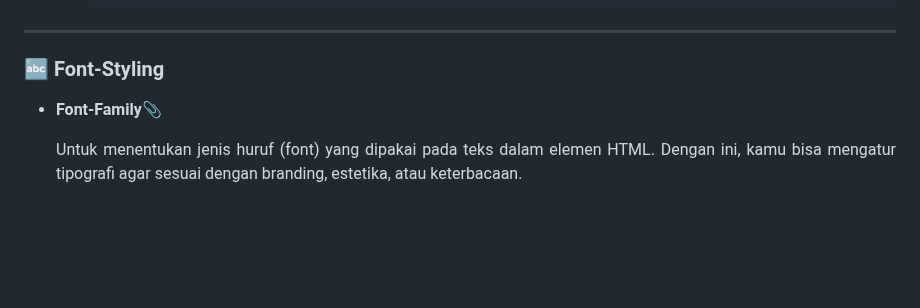
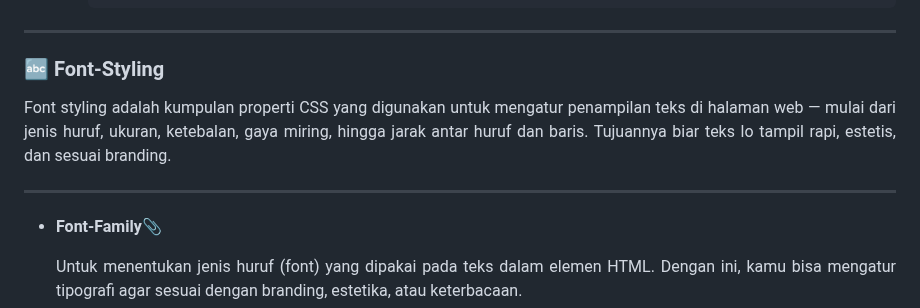
Before and after one commit to iqialfariq/LearnCSS-beginners, a Markdown page: README.md, the part around one of its changes. Drawn GitHub-style; blank space fills up the shorter version.

```diff
--- a/README.md
+++ b/README.md
@@ -85,6 +86,12 @@ selector {
 ---
 
 ### 🔤 Font-Styling
+<p align="justify">
+Font styling adalah kumpulan properti CSS yang digunakan untuk mengatur penampilan teks di halaman web — mulai dari jenis huruf, ukuran, ketebalan, gaya miring, hingga
+jarak antar huruf dan baris. Tujuannya biar teks lo tampil rapi, estetis, dan sesuai branding.
+</p>
+
+---
 
 - **Font-Family**📎
   <p align="justify">
```
Also changed, not shown: other parts of README.md (+2 -1 lines).
